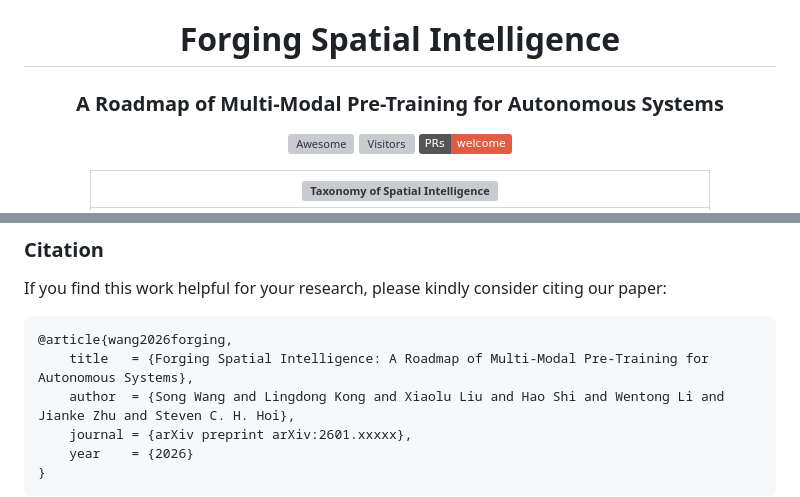
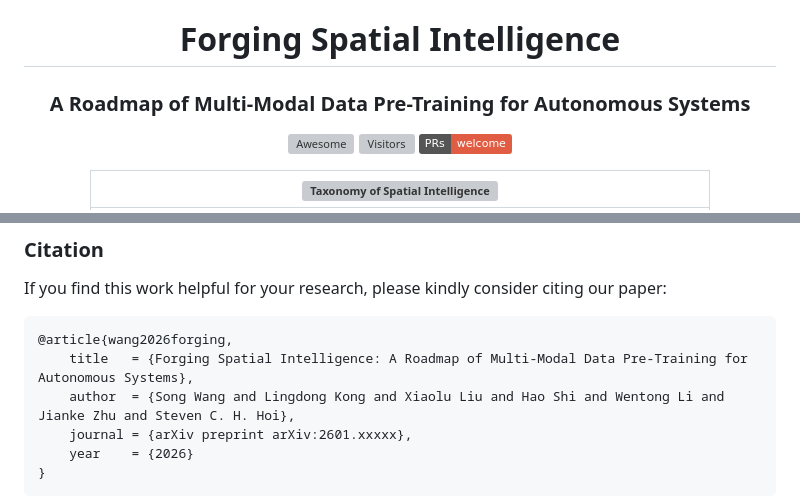
Before and after one commit to worldbench/awesome-spatial-intelligence, a Markdown page: README.md, 2 parts joined by grey strips. Rendered like a GitHub page; badges without logos; grey boxes are pictures that could not be loaded.

````diff
--- a/README.md
+++ b/README.md
@@ -1,7 +1,7 @@
 <div align=center>
 
 # Forging Spatial Intelligence
-### A Roadmap of Multi-Modal Pre-Training for Autonomous Systems
+### A Roadmap of Multi-Modal Data Pre-Training for Autonomous Systems
 
 [![Awesome](https://cdn.rawgit.com/sindresorhus/awesome/d7305f38d29fed78fa85652e3a63e154dd8e8829/media/badge.svg)](https://github.com/sindresorhus/awesome)
 ![Visitors](https://komarev.com/ghpvc/?username=worldbench&repo=awesome-spatial-intelligence&label=Visitors&color=yellow&style=social)
@@ -32,7 +32,7 @@ If you find this work helpful for your research, please kindly consider citing o
 
 ```bibtex
 @article{wang2026forging,
-    title   = {Forging Spatial Intelligence: A Roadmap of Multi-Modal Pre-Training for Autonomous Systems},
+    title   = {Forging Spatial Intelligence: A Roadmap of Multi-Modal Data Pre-Training for Autonomous Systems},
     author  = {Song Wang and Lingdong Kong and Xiaolu Liu and Hao Shi and Wentong Li and Jianke Zhu and Steven C. H. Hoi},
     journal = {arXiv preprint arXiv:2601.xxxxx},
     year    = {2026}
````
